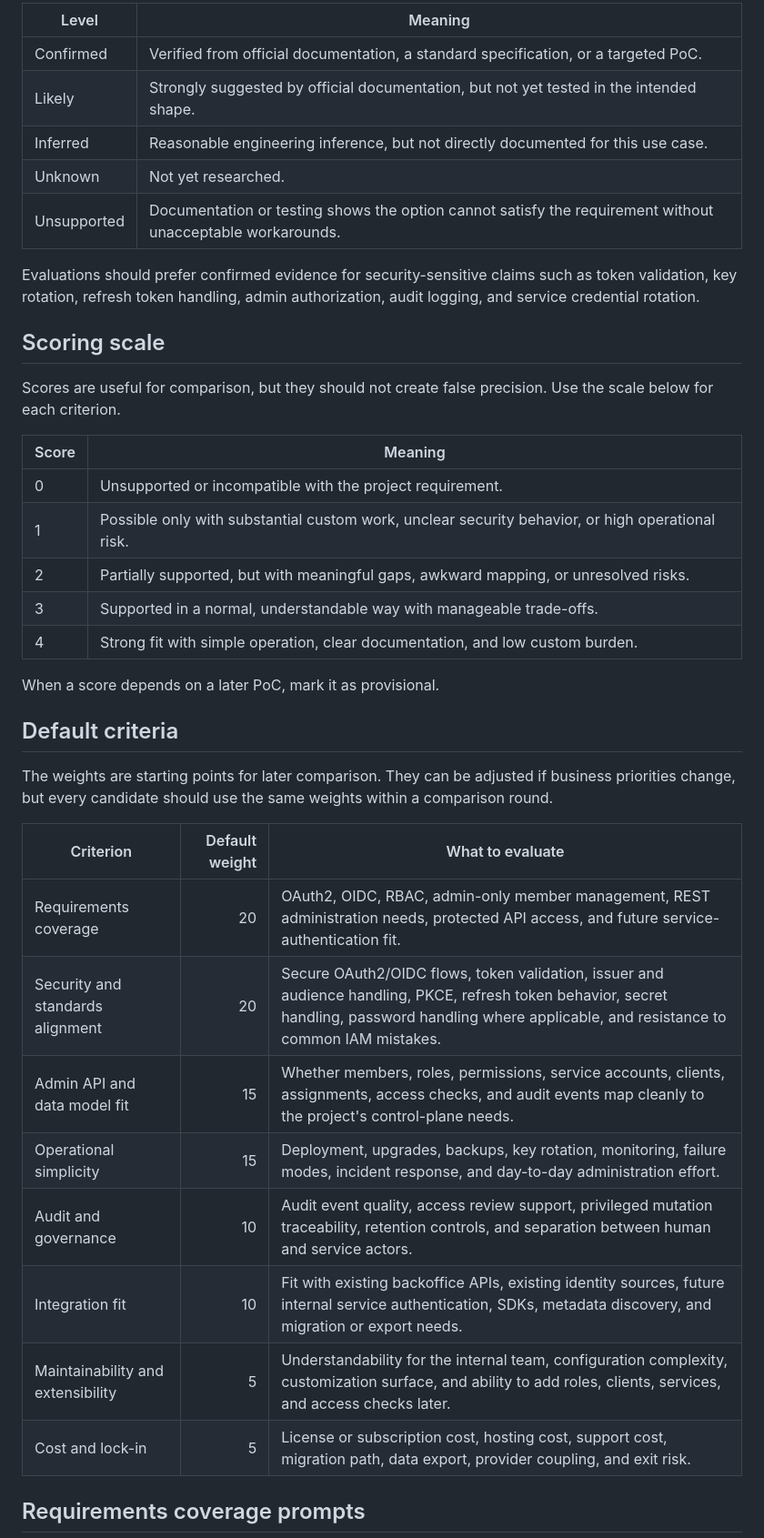
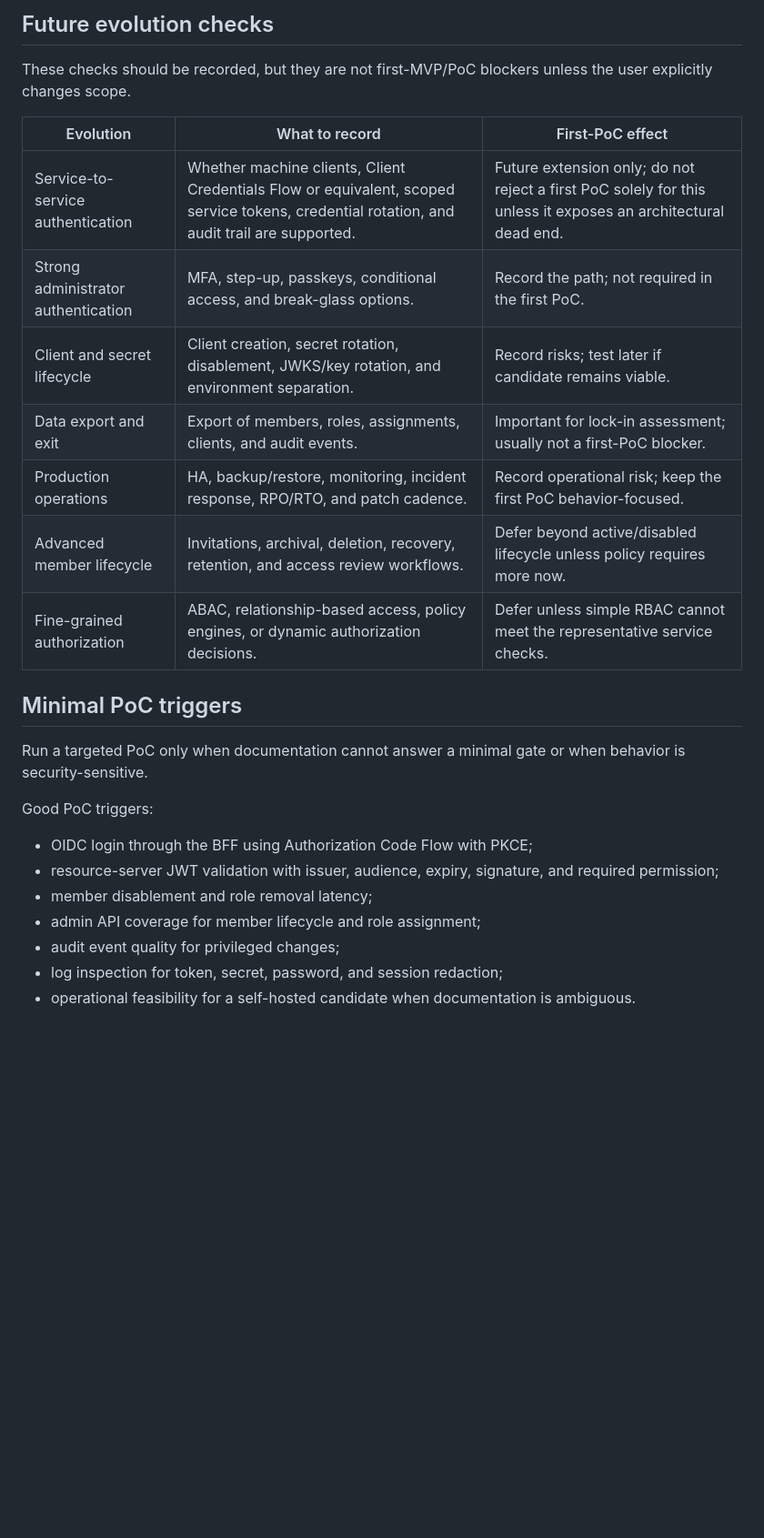
Before and after one commit to panaC/edrlab-backoffice-auth-study, a Markdown page: docs/evaluation-framework.md, the part around one of its changes. Shown at 91% size. Rendered like a GitHub page; blank space fills up the shorter version.

```diff
--- a/docs/evaluation-framework.md
+++ b/docs/evaluation-framework.md
@@ -42,42 +53,29 @@ Use evidence levels to avoid treating assumptions as facts.
 
-| Level | Meaning |
-| --- | --- |
-| Confirmed | Verified from official documentation, a standard specification, or a targeted PoC. |
-| Likely | Strongly suggested by official documentation, but not yet tested in the intended shape. |
-| Inferred | Reasonable engineering inference, but not directly documented for this use case. |
-| Unknown | Not yet researched. |
-| Unsupported | Documentation or testing shows the option cannot satisfy the requirement without unacceptable workarounds. |
+## Future evolution checks
 
-Evaluations should prefer confirmed evidence for security-sensitive claims such as token validation, key rotation, refresh token handling, admin authorization, audit logging, and service credential rotation.
+These checks should be recorded, but they are not first-MVP/PoC blockers unless the user explicitly changes scope.
 
-## Scoring scale
+| Evolution | What to record | First-PoC effect |
+| --- | --- | --- |
+| Service-to-service authentication | Whether machine clients, Client Credentials Flow or equivalent, scoped service tokens, credential rotation, and audit trail are supported. | Future extension only; do not reject a first PoC solely for this unless it exposes an architectural dead end. |
+| Strong administrator authentication | MFA, step-up, passkeys, conditional access, and break-glass options. | Record the path; not required in the first PoC. |
+| Client and secret lifecycle | Client creation, secret rotation, disablement, JWKS/key rotation, and environment separation. | Record risks; test later if candidate remains viable. |
+| Data export and exit | Export of members, roles, assignments, clients, and audit events. | Important for lock-in assessment; usually not a first-PoC blocker. |
+| Production operations | HA, backup/restore, monitoring, incident response, RPO/RTO, and patch cadence. | Record operational risk; keep the first PoC behavior-focused. |
+| Advanced member lifecycle | Invitations, archival, deletion, recovery, retention, and access review workflows. | Defer beyond active/disabled lifecycle unless policy requires more now. |
+| Fine-grained authorization | ABAC, relationship-based access, policy engines, or dynamic authorization decisions. | Defer unless simple RBAC cannot meet the representative service checks. |
 
-Scores are useful for comparison, but they should not create false precision. Use the scale below for each criterion.
+## Minimal PoC triggers
 
-| Score | Meaning |
-| --- | --- |
-| 0 | Unsupported or incompatible with the project requirement. |
-| 1 | Possible only with substantial custom work, unclear security behavior, or high operational risk. |
-| 2 | Partially supported, but with meaningful gaps, awkward mapping, or unresolved risks. |
-| 3 | Supported in a normal, understandable way with manageable trade-offs. |
-| 4 | Strong fit with simple operation, clear documentation, and low custom burden. |
+Run a targeted PoC only when documentation cannot answer a minimal gate or when behavior is security-sensitive.
 
-When a score depends on a later PoC, mark it as provisional.
+Good PoC triggers:
 
-## Default criteria
+- OIDC login through the BFF using Authorization Code Flow with PKCE;
+- resource-server JWT validation with issuer, audience, expiry, signature, and required permission;
+- member disablement and role removal latency;
+- admin API coverage for member lifecycle and role assignment;
+- audit event quality for privileged changes;
+- log inspection for token, secret, password, and session redaction;
+- operational feasibility for a self-hosted candidate when documentation is ambiguous.
 
-The weights are starting points for later comparison. They can be adjusted if business priorities change, but every candidate should use the same weights within a comparison round.
-
-| Criterion | Default weight | What to evaluate |
-| --- | ---: | --- |
-| Requirements coverage | 20 | OAuth2, OIDC, RBAC, admin-only member management, REST administration needs, protected API access, and future service-authentication fit. |
-| Security and standards alignment | 20 | Secure OAuth2/OIDC flows, token validation, issuer and audience handling, PKCE, refresh token behavior, secret handling, password handling where applicable, and resistance to common IAM mistakes. |
-| Admin API and data model fit | 15 | Whether members, roles, permissions, service accounts, clients, assignments, access checks, and audit events map cleanly to the project's control-plane needs. |
-| Operational simplicity | 15 | Deployment, upgrades, backups, key rotation, monitoring, failure modes, incident response, and day-to-day administration effort. |
-| Audit and governance | 10 | Audit event quality, access review support, privileged mutation traceability, retention controls, and separation between human and service actors. |
-| Integration fit | 10 | Fit with existing backoffice APIs, existing identity sources, future internal service authentication, SDKs, metadata discovery, and migration or export needs. |
-| Maintainability and extensibility | 5 | Understandability for the internal team, configuration complexity, customization surface, and ability to add roles, clients, services, and access checks later. |
-| Cost and lock-in | 5 | License or subscription cost, hosting cost, support cost, migration path, data export, provider coupling, and exit risk. |
-
-## Requirements coverage prompts
-
```
Also changed, not shown: other parts of docs/evaluation-framework.md (+67 -206 lines), docs/candidate-shortlist.md (+6 -6 lines), docs/phase-2-requirements-baseline.md (+4 -4 lines).
